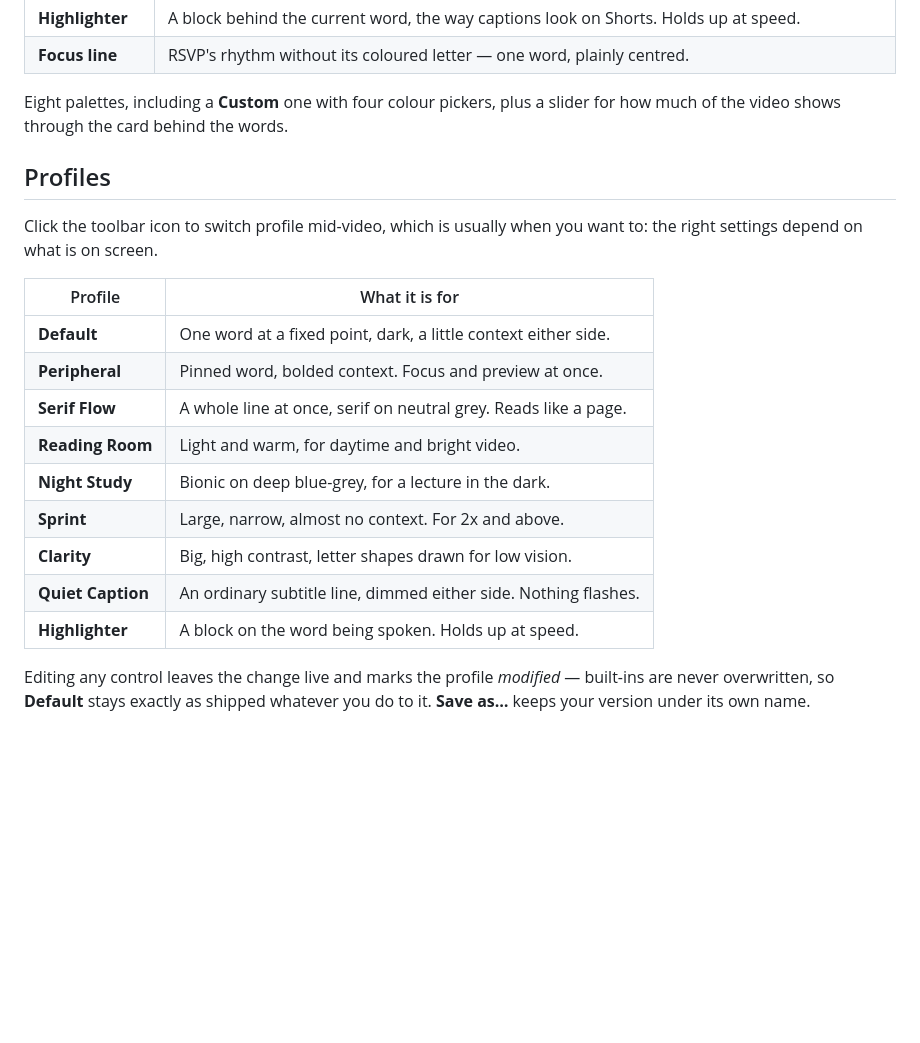
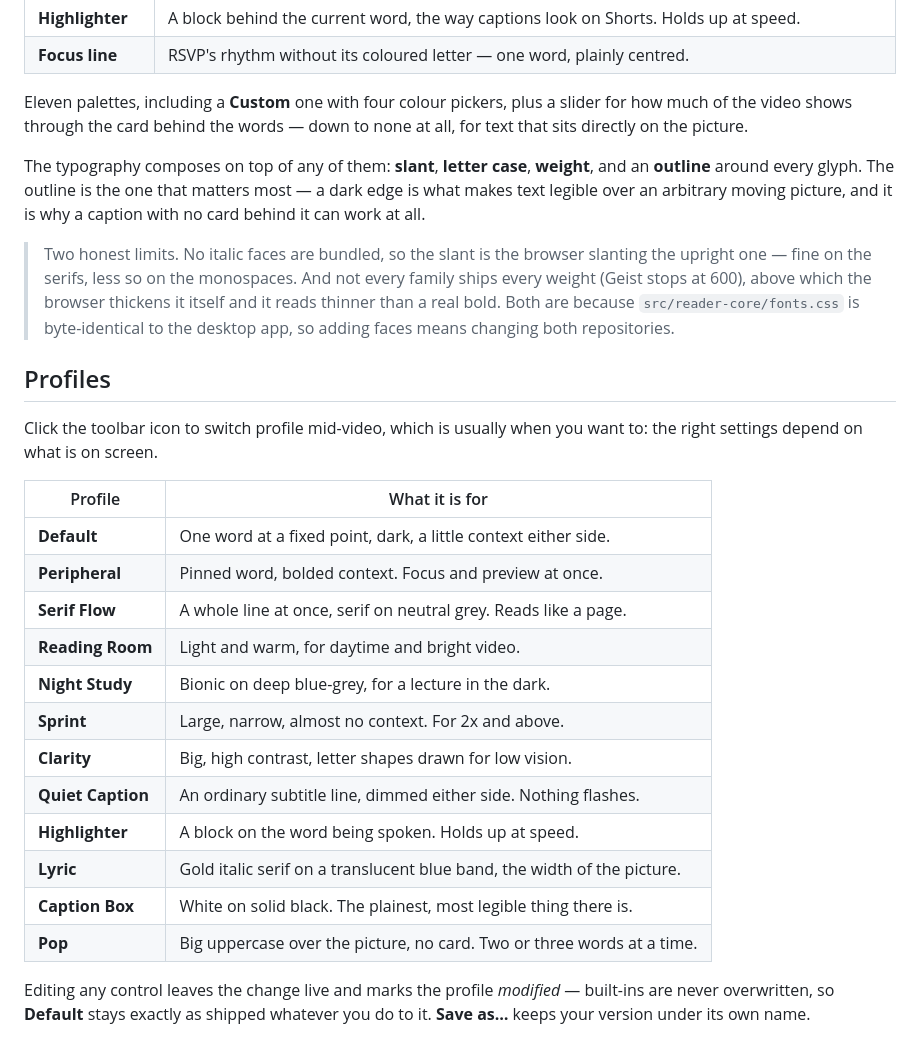
Before and after one commit to Ramonvdo/textreadsfast-youtube, a Markdown page: README.md, the part around one of its changes. Rendered like a GitHub page; blank space fills up the shorter version.

```diff
--- a/README.md
+++ b/README.md
@@ -182,25 +182,41 @@ Six modes, all reading the same word stream:
 | **Highlighter**   | A block behind the current word, the way captions look on Shorts. Holds up at speed.                                  |
 | **Focus line**    | RSVP's rhythm without its coloured letter — one word, plainly centred.                                                |
 
-Eight palettes, including a **Custom** one with four colour pickers, plus a
-slider for how much of the video shows through the card behind the words.
+Eleven palettes, including a **Custom** one with four colour pickers, plus a
+slider for how much of the video shows through the card behind the words — down
+to none at all, for text that sits directly on the picture.
+
+The typography composes on top of any of them: **slant**, **letter case**,
+**weight**, and an **outline** around every glyph. The outline is the one that
+matters most — a dark edge is what makes text legible over an arbitrary moving
+picture, and it is why a caption with no card behind it can work at all.
+
+> Two honest limits. No italic faces are bundled, so the slant is the browser
+> slanting the upright one — fine on the serifs, less so on the monospaces. And
+> not every family ships every weight (Geist stops at 600), above which the
+> browser thickens it itself and it reads thinner than a real bold. Both are
+> because `src/reader-core/fonts.css` is byte-identical to the desktop app, so
+> adding faces means changing both repositories.
 
 ## Profiles
 
 Click the toolbar icon to switch profile mid-video, which is usually when you
 want to: the right settings depend on what is on screen.
 
-| Profile           | What it is for                                                  |
-| ----------------- | --------------------------------------------------------------- |
-| **Default**       | One word at a fixed point, dark, a little context either side.  |
-| **Peripheral**    | Pinned word, bolded context. Focus and preview at once.         |
-| **Serif Flow**    | A whole line at once, serif on neutral grey. Reads like a page. |
-| **Reading Room**  | Light and warm, for daytime and bright video.                   |
-| **Night Study**   | Bionic on deep blue-grey, for a lecture in the dark.            |
-| **Sprint**        | Large, narrow, almost no context. For 2x and above.             |
-| **Clarity**       | Big, high contrast, letter shapes drawn for low vision.         |
-| **Quiet Caption** | An ordinary subtitle line, dimmed either side. Nothing flashes. |
-| **Highlighter**   | A block on the word being spoken. Holds up at speed.            |
+| Profile           | What it is for                                                          |
+| ----------------- | ----------------------------------------------------------------------- |
+| **Default**       | One word at a fixed point, dark, a little context either side.          |
+| **Peripheral**    | Pinned word, bolded context. Focus and preview at once.                 |
+| **Serif Flow**    | A whole line at once, serif on neutral grey. Reads like a page.         |
+| **Reading Room**  | Light and warm, for daytime and bright video.                           |
+| **Night Study**   | Bionic on deep blue-grey, for a lecture in the dark.                    |
+| **Sprint**        | Large, narrow, almost no context. For 2x and above.                     |
+| **Clarity**       | Big, high contrast, letter shapes drawn for low vision.                 |
+| **Quiet Caption** | An ordinary subtitle line, dimmed either side. Nothing flashes.         |
+| **Highlighter**   | A block on the word being spoken. Holds up at speed.                    |
+| **Lyric**         | Gold italic serif on a translucent blue band, the width of the picture. |
+| **Caption Box**   | White on solid black. The plainest, most legible thing there is.        |
+| **Pop**           | Big uppercase over the picture, no card. Two or three words at a time.  |
 
 Editing any control leaves the change live and marks the profile _modified_ —
 built-ins are never overwritten, so **Default** stays exactly as shipped
```
Also changed, not shown: other parts of README.md (+1 -1 lines), AGENTS.md (+23 -0 lines), .github/assets/reading-modes.png, 8 other files.
